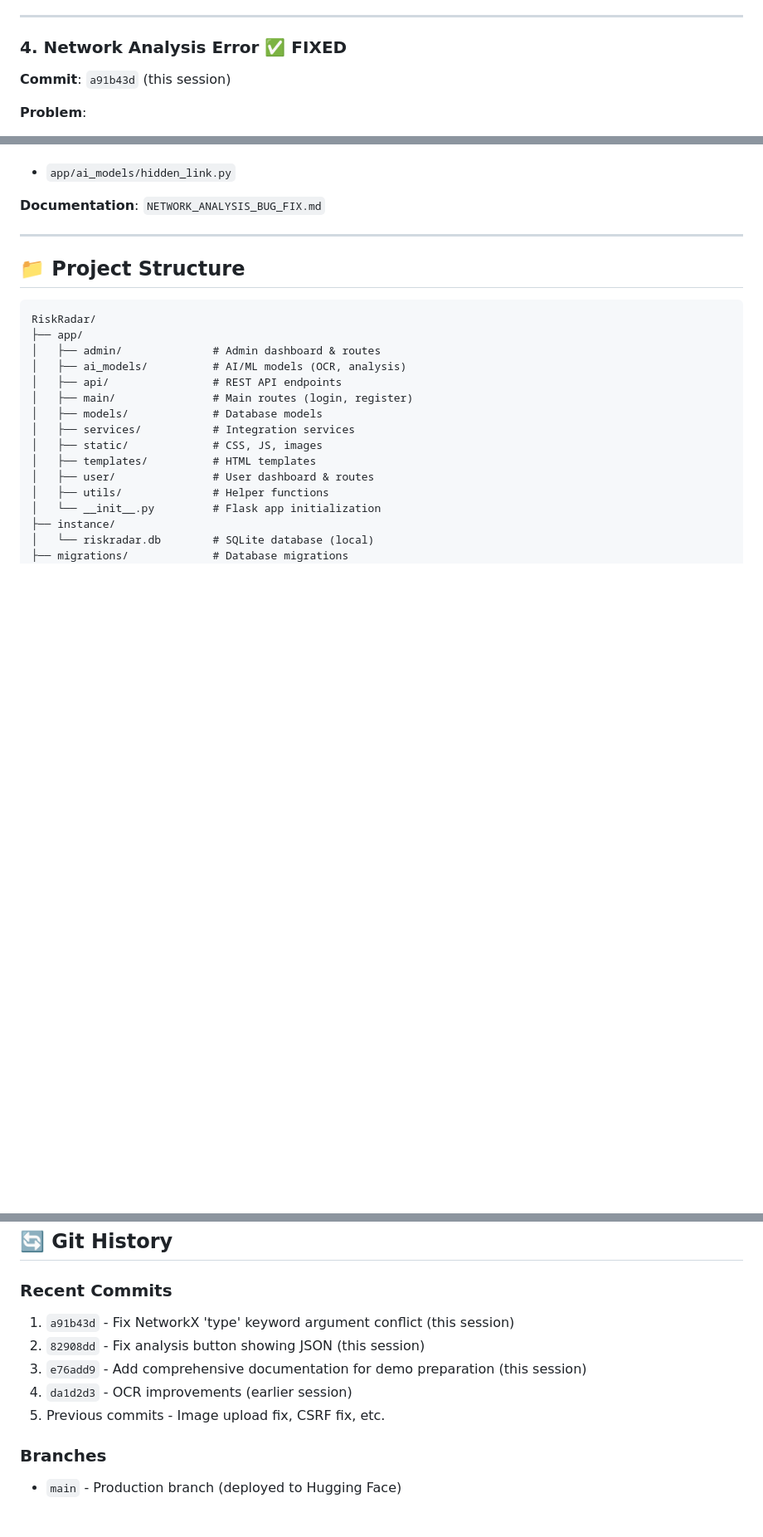
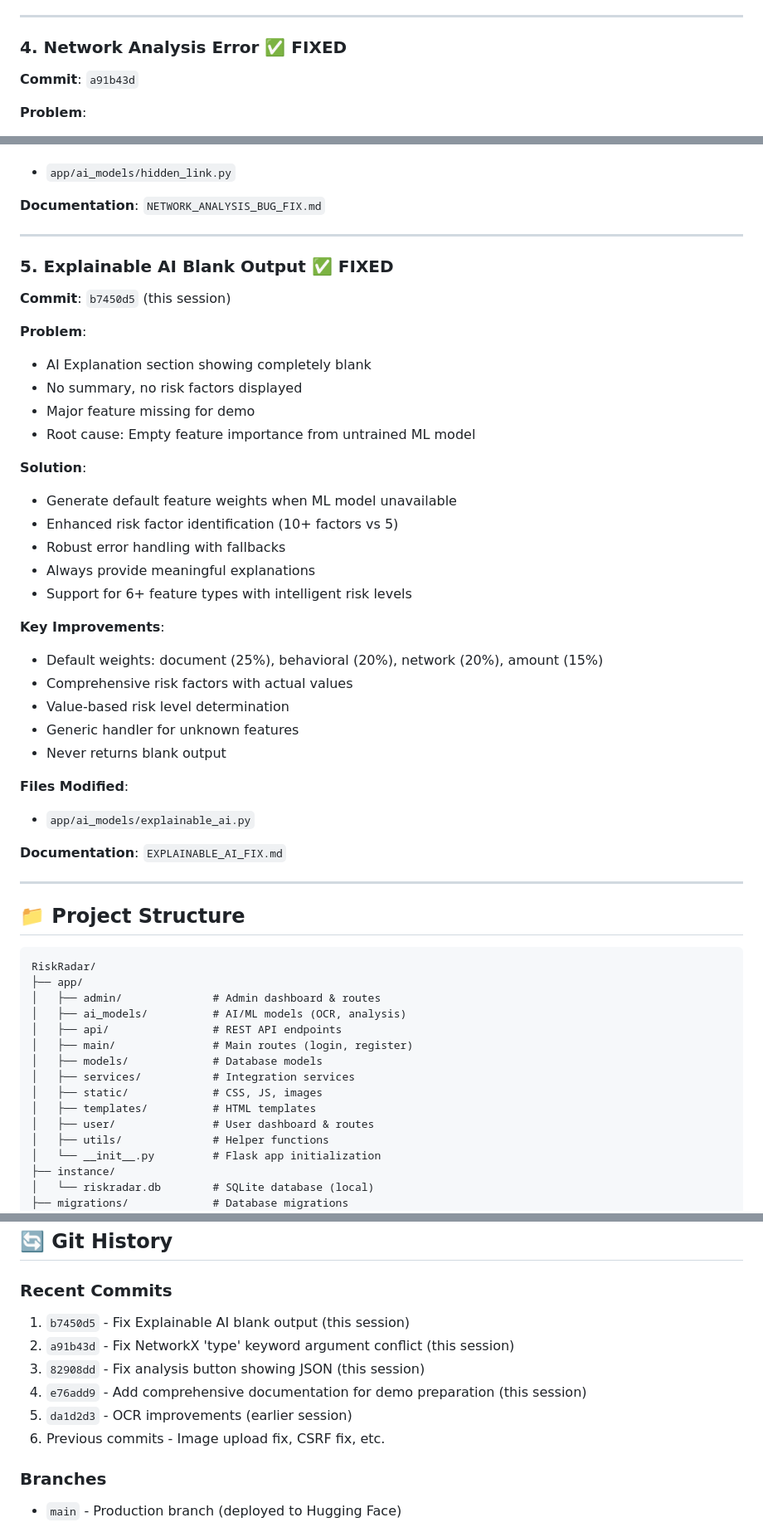
Before and after one commit to pranav-358/RiskRadar_1, a Markdown page: PROJECT_STATUS_SUMMARY.md, 3 parts joined by grey strips. Shown at 83% size. Rendered like a GitHub page; blank space fills up the shorter version.

Commit message:
Add documentation for Explainable AI fix

```diff
--- a/PROJECT_STATUS_SUMMARY.md
+++ b/PROJECT_STATUS_SUMMARY.md
@@ -121,7 +121,7 @@ RiskRadar is an AI-powered insurance fraud detection system that uses:
 ---
 
 ### **4. Network Analysis Error** ✅ FIXED
-**Commit**: `a91b43d` (this session)
+**Commit**: `a91b43d`
 
 **Problem**:
 - Network analysis failed with error: "networkx.classes.graph.Graph.add_node() got multiple values for keyword argument 'type'"
@@ -138,6 +138,36 @@ RiskRadar is an AI-powered insurance fraud detection system that uses:
 - `app/ai_models/hidden_link.py`
 
 **Documentation**: `NETWORK_ANALYSIS_BUG_FIX.md`
+
+---
+
+### **5. Explainable AI Blank Output** ✅ FIXED
+**Commit**: `b7450d5` (this session)
+
+**Problem**:
+- AI Explanation section showing completely blank
+- No summary, no risk factors displayed
+- Major feature missing for demo
+- Root cause: Empty feature importance from untrained ML model
+
+**Solution**:
+- Generate default feature weights when ML model unavailable
+- Enhanced risk factor identification (10+ factors vs 5)
+- Robust error handling with fallbacks
+- Always provide meaningful explanations
+- Support for 6+ feature types with intelligent risk levels
+
+**Key Improvements**:
+- Default weights: document (25%), behavioral (20%), network (20%), amount (15%)
+- Comprehensive risk factors with actual values
+- Value-based risk level determination
+- Generic handler for unknown features
+- Never returns blank output
+
+**Files Modified**:
+- `app/ai_models/explainable_ai.py`
+
+**Documentation**: `EXPLAINABLE_AI_FIX.md`
 
 ---
 
@@ -389,11 +419,12 @@ RiskRadar/
 ## 🔄 **Git History**
 
 ### **Recent Commits**
-1. `a91b43d` - Fix NetworkX 'type' keyword argument conflict (this session)
-2. `82908dd` - Fix analysis button showing JSON (this session)
-3. `e76add9` - Add comprehensive documentation for demo preparation (this session)
-4. `da1d2d3` - OCR improvements (earlier session)
-5. Previous commits - Image upload fix, CSRF fix, etc.
+1. `b7450d5` - Fix Explainable AI blank output (this session)
+2. `a91b43d` - Fix NetworkX 'type' keyword argument conflict (this session)
+3. `82908dd` - Fix analysis button showing JSON (this session)
+4. `e76add9` - Add comprehensive documentation for demo preparation (this session)
+5. `da1d2d3` - OCR improvements (earlier session)
+6. Previous commits - Image upload fix, CSRF fix, etc.
 
 ### **Branches**
 - `main` - Production branch (deployed to Hugging Face)
```
Also changed, not shown: other parts of PROJECT_STATUS_SUMMARY.md (+4 -3 lines), EXPLAINABLE_AI_FIX.md (added, +423 -0 lines).
